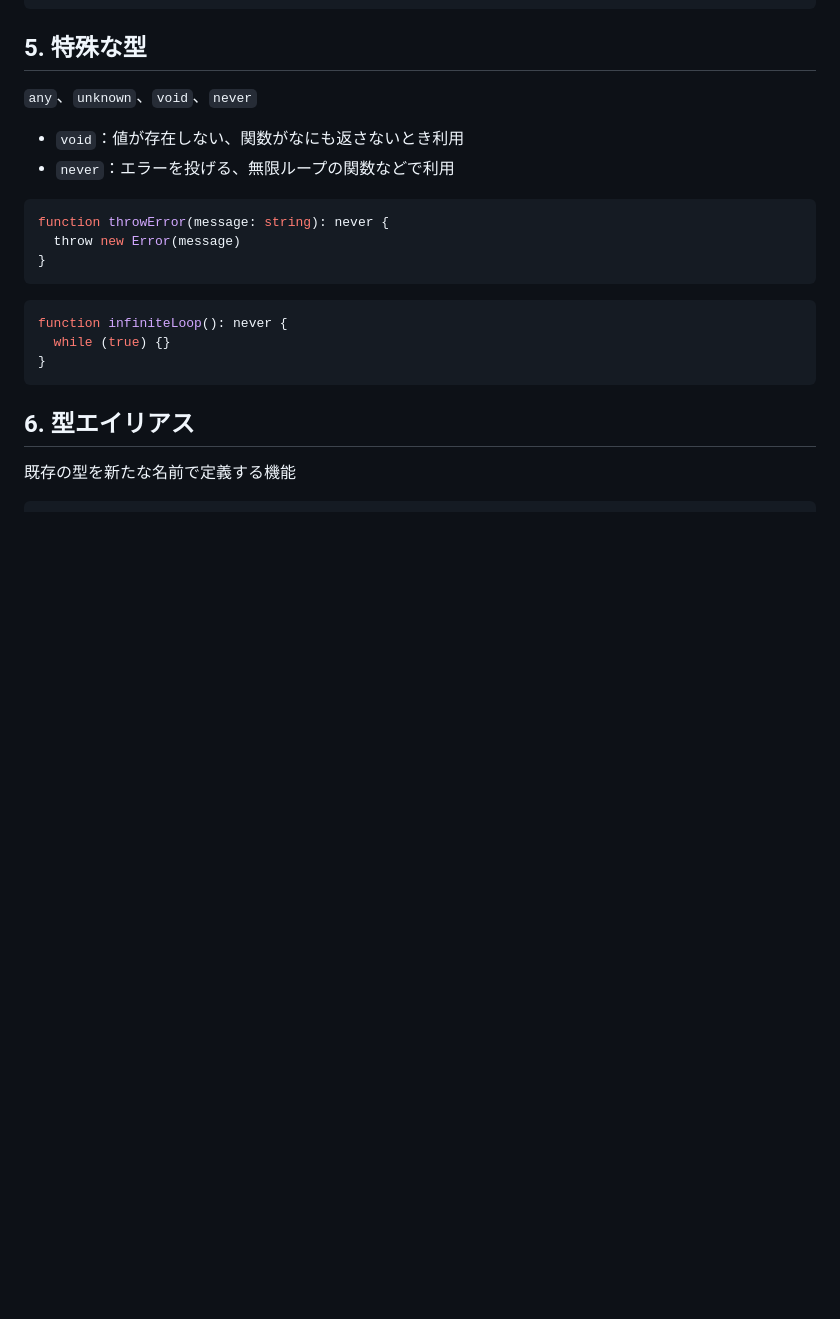
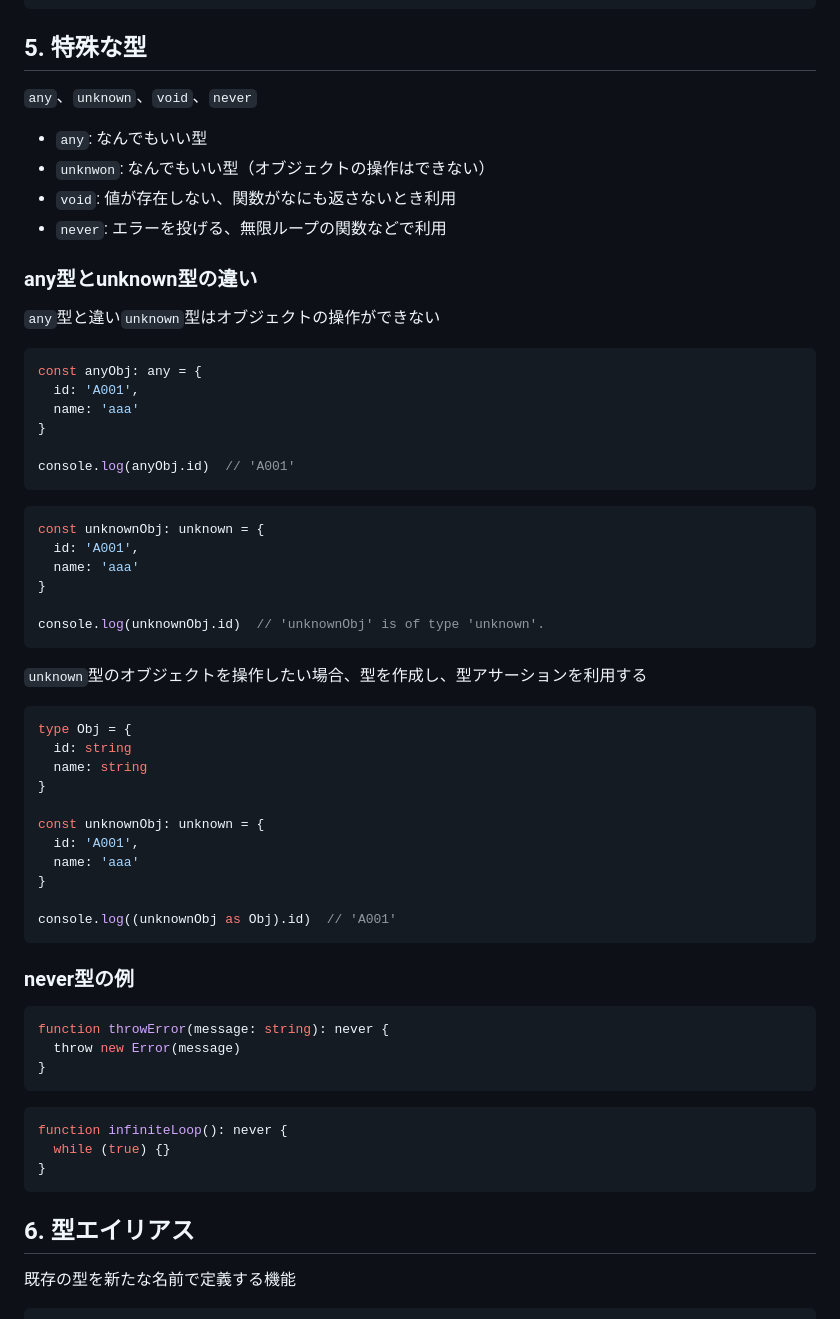
Before and after one commit to superneko160/cheatsheet, a Markdown page: typescript/readme.md, the part around the change. GitHub-like rendering; blank space fills up the shorter version.

Commit message:
feat:add description any and unknown type(typescript)

````diff
--- a/typescript/readme.md
+++ b/typescript/readme.md
@@ -93,8 +93,50 @@ console.log(triple(5))  // 15
 
 `any`、`unknown`、`void`、`never`
 
-- `void`：値が存在しない、関数がなにも返さないとき利用
-- `never`：エラーを投げる、無限ループの関数などで利用
+- `any`: なんでもいい型
+- `unknwon`: なんでもいい型（オブジェクトの操作はできない）
+- `void`: 値が存在しない、関数がなにも返さないとき利用
+- `never`: エラーを投げる、無限ループの関数などで利用
+
+### any型とunknown型の違い
+
+`any`型と違い`unknown`型はオブジェクトの操作ができない
+
+```ts
+const anyObj: any = {
+  id: 'A001',
+  name: 'aaa'
+}
+
+console.log(anyObj.id)  // 'A001'
+```
+
+```ts
+const unknownObj: unknown = {
+  id: 'A001',
+  name: 'aaa'
+}
+
+console.log(unknownObj.id)  // 'unknownObj' is of type 'unknown'.
+```
+
+`unknown`型のオブジェクトを操作したい場合、型を作成し、型アサーションを利用する
+
+```ts
+type Obj = {
+  id: string
+  name: string
+}
+
+const unknownObj: unknown = {
+  id: 'A001',
+  name: 'aaa'
+}
+
+console.log((unknownObj as Obj).id)  // 'A001'
+```
+
+### never型の例
 
 ```ts
 function throwError(message: string): never {
````
